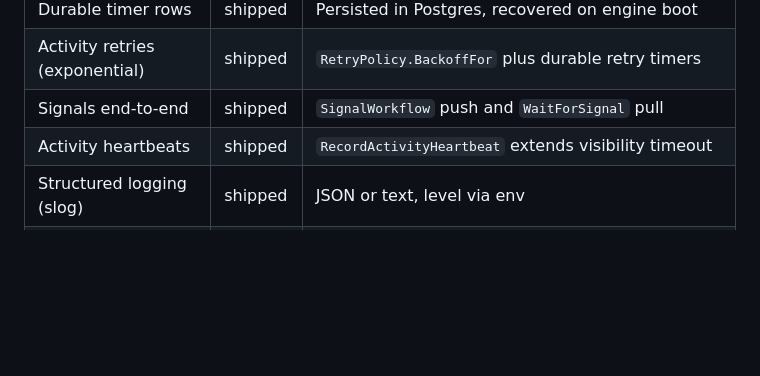
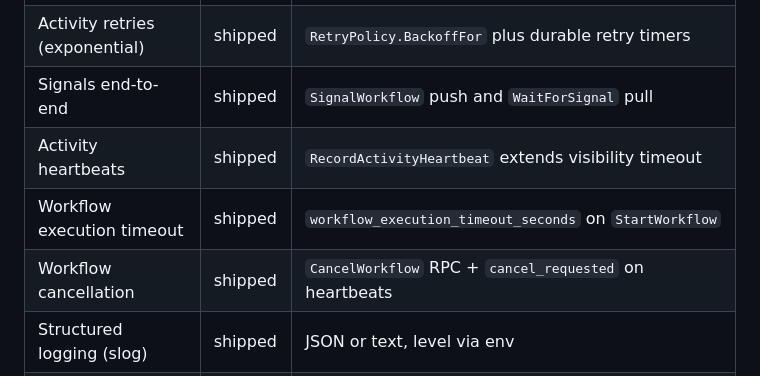
Before and after one commit to edaywalid/sched, a Markdown page: README.md, the part around the change. Rendered like a GitHub page; blank space fills up the shorter version.

```diff
--- a/README.md
+++ b/README.md
@@ -16,6 +16,8 @@ Currently shipping toward production-grade per the
 | Activity retries (exponential)        | shipped  | `RetryPolicy.BackoffFor` plus durable retry timers      |
 | Signals end-to-end                    | shipped  | `SignalWorkflow` push and `WaitForSignal` pull          |
 | Activity heartbeats                   | shipped  | `RecordActivityHeartbeat` extends visibility timeout    |
+| Workflow execution timeout            | shipped  | `workflow_execution_timeout_seconds` on `StartWorkflow` |
+| Workflow cancellation                 | shipped  | `CancelWorkflow` RPC + `cancel_requested` on heartbeats |
 | Structured logging (slog)             | shipped  | JSON or text, level via env                             |
 | Prometheus metrics                    | shipped  | `/metrics` on the engine                                |
 | golangci-lint and GitHub Actions CI   | shipped  | `make lint`; CI runs build, test, lint with Postgres+Redis services |
```
Also changed, not shown: CHANGELOG.md (+17 -0 lines).
